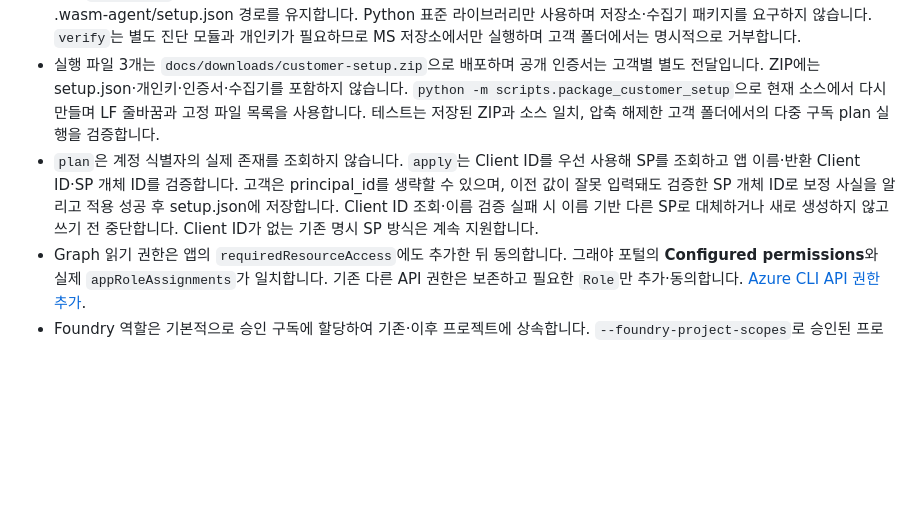
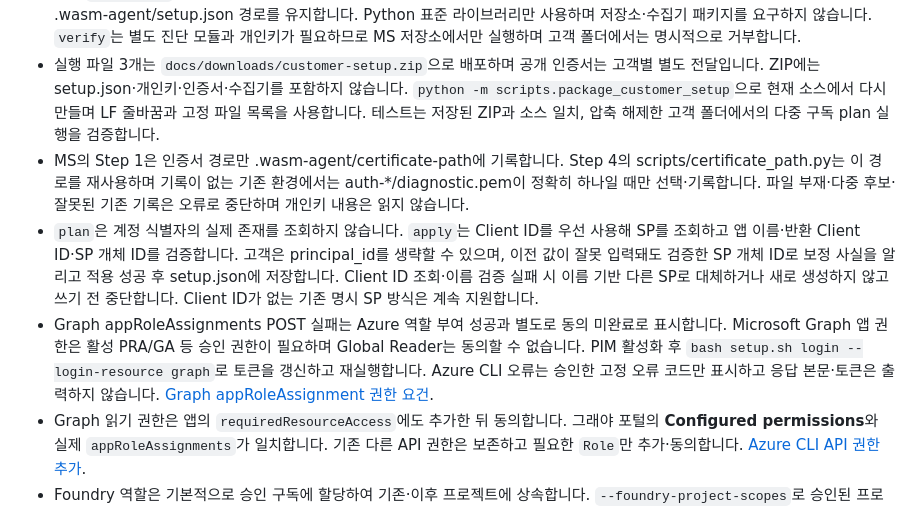
Before and after one commit to wonsungso/ms-internal-easm-project, a Markdown page: docs/api-notes.md, the part around the change. Drawn GitHub-style; blank space fills up the shorter version.

```diff
--- a/docs/api-notes.md
+++ b/docs/api-notes.md
@@ -12,7 +12,9 @@
 - 관리자 `setup.sh apply`는 승인 구독에 Reader·Cost Management Reader·Log Analytics Reader·Security Reader와 Foundry 사용자 지정 읽기 역할을 기본 부여하고, Graph 읽기 3개 권한의 관리자 동의를 함께 처리합니다. Graph 동의 권한은 Azure 구독 권한과 별개입니다.
 - 저장소·수집기는 MS 담당자용입니다. 고객에게는 같은 폴더에 `setup.sh`, `setup_account.py`, `foundry-reader.json`, 공개 인증서의 4개 파일을 전달합니다. 고객은 Python 3.11 이상·Azure CLI 환경에서 `bash setup.sh login/plan/apply`를 사용하고 결과 `setup.json`을 반환합니다. 고객 스크립트는 자신의 폴더의 setup.json을 기본 입출력으로 사용하며 저장소 내부에서는 기존 .wasm-agent/setup.json 경로를 유지합니다. Python 표준 라이브러리만 사용하며 저장소·수집기 패키지를 요구하지 않습니다. `verify`는 별도 진단 모듈과 개인키가 필요하므로 MS 저장소에서만 실행하며 고객 폴더에서는 명시적으로 거부합니다.
 - 실행 파일 3개는 `docs/downloads/customer-setup.zip`으로 배포하며 공개 인증서는 고객별 별도 전달입니다. ZIP에는 setup.json·개인키·인증서·수집기를 포함하지 않습니다. `python -m scripts.package_customer_setup`으로 현재 소스에서 다시 만들며 LF 줄바꿈과 고정 파일 목록을 사용합니다. 테스트는 저장된 ZIP과 소스 일치, 압축 해제한 고객 폴더에서의 다중 구독 plan 실행을 검증합니다.
+- MS의 Step 1은 인증서 경로만 .wasm-agent/certificate-path에 기록합니다. Step 4의 scripts/certificate_path.py는 이 경로를 재사용하며 기록이 없는 기존 환경에서는 auth-*/diagnostic.pem이 정확히 하나일 때만 선택·기록합니다. 파일 부재·다중 후보·잘못된 기존 기록은 오류로 중단하며 개인키 내용은 읽지 않습니다.
 - `plan`은 계정 식별자의 실제 존재를 조회하지 않습니다. `apply`는 Client ID를 우선 사용해 SP를 조회하고 앱 이름·반환 Client ID·SP 개체 ID를 검증합니다. 고객은 principal_id를 생략할 수 있으며, 이전 값이 잘못 입력돼도 검증한 SP 개체 ID로 보정 사실을 알리고 적용 성공 후 setup.json에 저장합니다. Client ID 조회·이름 검증 실패 시 이름 기반 다른 SP로 대체하거나 새로 생성하지 않고 쓰기 전 중단합니다. Client ID가 없는 기존 명시 SP 방식은 계속 지원합니다.
+- Graph appRoleAssignments POST 실패는 Azure 역할 부여 성공과 별도로 동의 미완료로 표시합니다. Microsoft Graph 앱 권한은 활성 PRA/GA 등 승인 권한이 필요하며 Global Reader는 동의할 수 없습니다. PIM 활성화 후 `bash setup.sh login --login-resource graph`로 토큰을 갱신하고 재실행합니다. Azure CLI 오류는 승인한 고정 오류 코드만 표시하고 응답 본문·토큰은 출력하지 않습니다. [Graph appRoleAssignment 권한 요건](https://learn.microsoft.com/en-us/graph/api/serviceprincipal-post-approleassignments?view=graph-rest-1.0).
 - Graph 읽기 권한은 앱의 `requiredResourceAccess`에도 추가한 뒤 동의합니다. 그래야 포털의 **Configured permissions**와 실제 `appRoleAssignments`가 일치합니다. 기존 다른 API 권한은 보존하고 필요한 `Role`만 추가·동의합니다. [Azure CLI API 권한 추가](https://learn.microsoft.com/en-us/cli/azure/ad/app/permission?view=azure-cli-latest#az-ad-app-permission-add).
 - Foundry 역할은 기본적으로 승인 구독에 할당하여 기존·이후 프로젝트에 상속합니다. `--foundry-project-scopes`로 승인된 프로젝트만 지정할 수도 있습니다. 허용 DataActions는 agents/read·evaluations/read·assets/read 3개뿐입니다. [사용자 지정 역할과 범위](https://learn.microsoft.com/en-us/azure/role-based-access-control/custom-roles).
 - 모든 권한이 있어도 제품 기능·라이선스·관측 데이터가 없을 수 있습니다. 승인 구독 밖 로그·청구 범위 접근은 자동 확대하지 않습니다. 제거된 조건부 접근·위험 Agent 진단은 호출·채점·보고서에서 제외하며 기존 Graph 추가 권한은 관리자가 회수할 수 있습니다.
```
Also changed, not shown: README.md (+27 -11 lines), docs/imgs/20-customer-setup-success.png (added), 7 other files.
